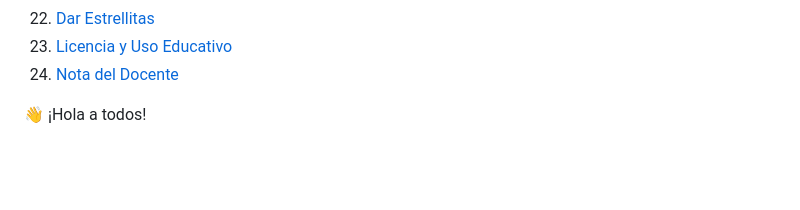
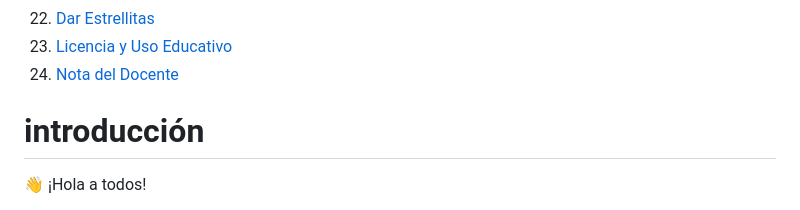
Before and after one commit to JUANCITOPENA/DASHBOARD_VENTAS_JS, a Markdown page: README.md, the part around the change. GitHub-like rendering; blank space fills up the shorter version.

```diff
--- a/README.md
+++ b/README.md
@@ -26,6 +26,9 @@
 22. [Dar Estrellitas](#dar-estrellitas)
 23. [Licencia y Uso Educativo](#licencia-y-uso-educativo)
 24. [Nota del Docente](#nota-del-docente)
+
+
+# introducción
 
 👋 ¡Hola a todos!
 
```
